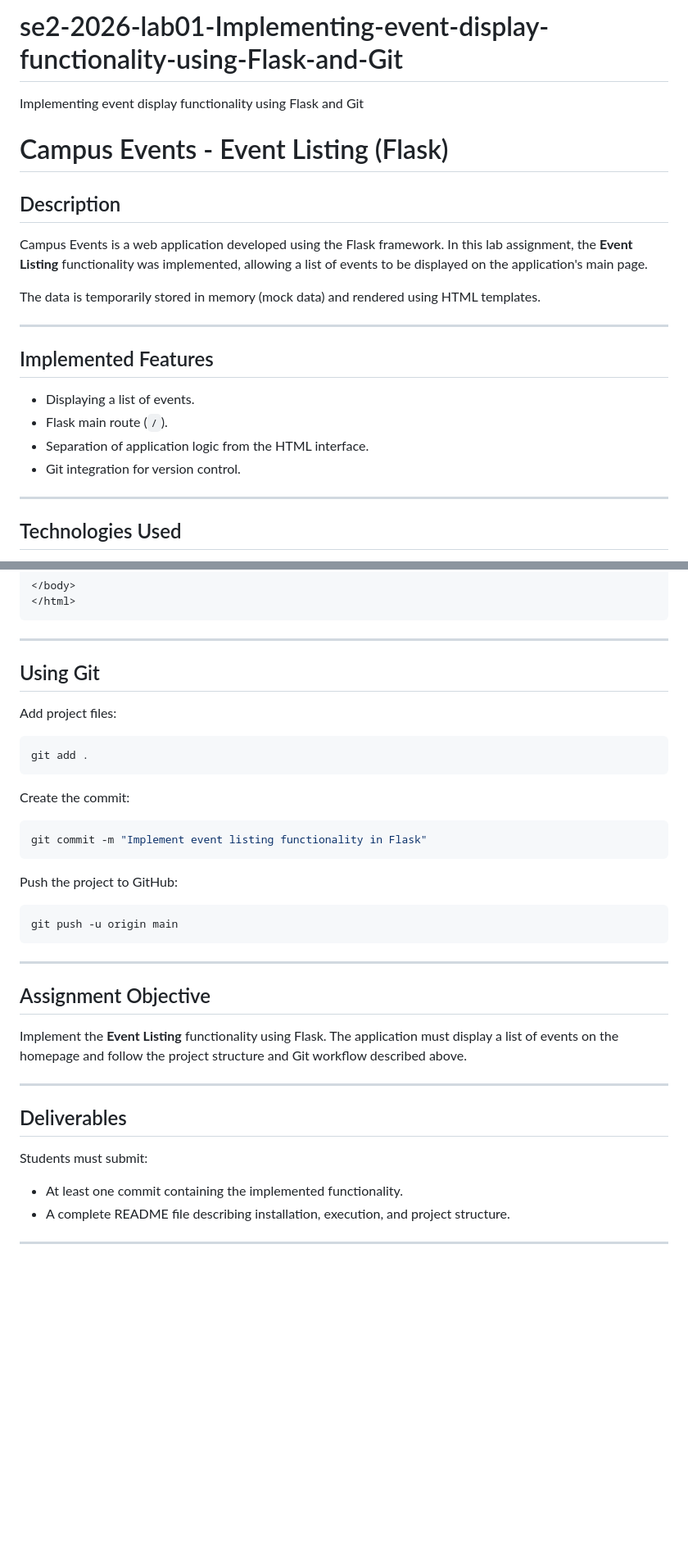
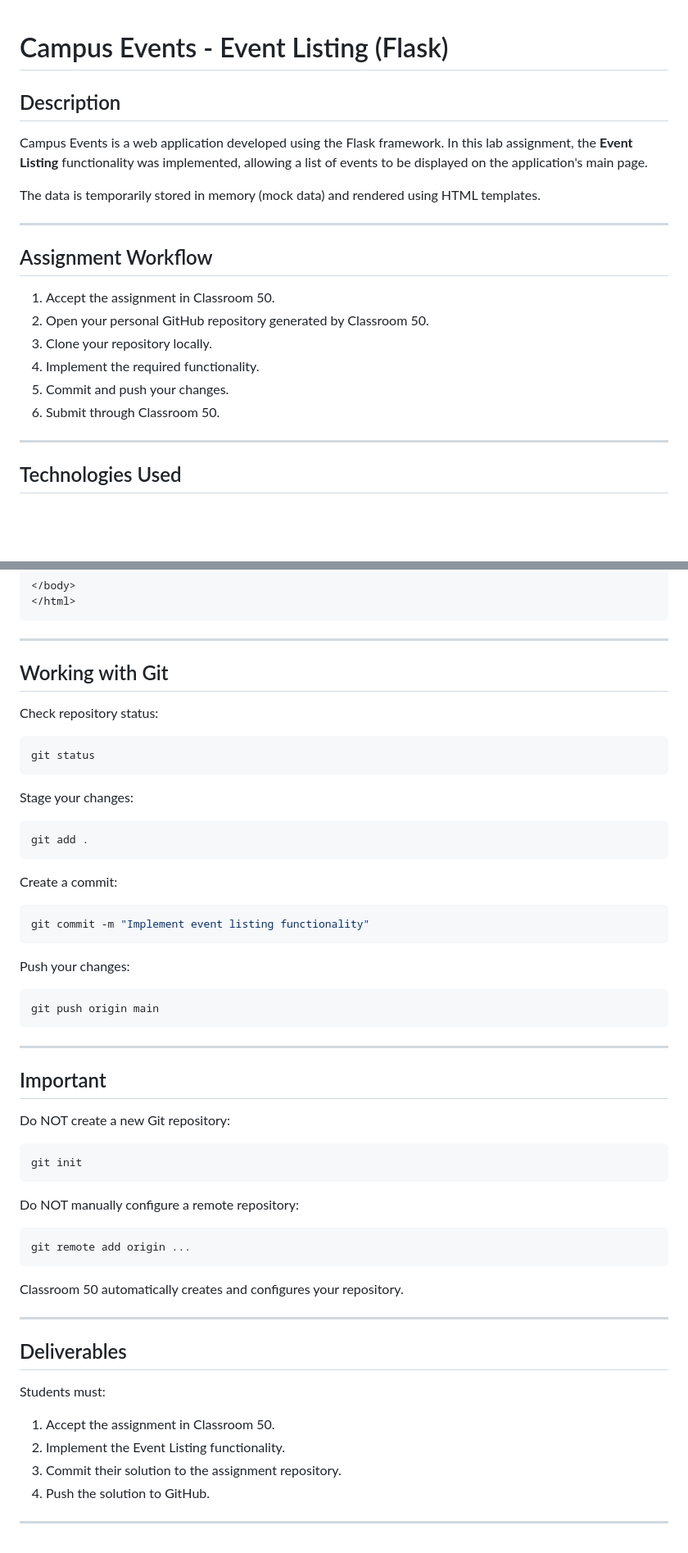
Before and after one commit to uoradea-cti/se2-2026-lab01-Implementing-event-display-functionality-using-Flask-and-Git, a Markdown page: README.md, 2 parts joined by grey strips. Shown at 82% size. GitHub-like rendering; blank space fills up the shorter version.

Commit message:
Revise README for assignment instructions and features
Updated README to reflect assignment workflow and Git usage.

````diff
--- a/README.md
+++ b/README.md
@@ -1,5 +1,3 @@
-# se2-2026-lab01-Implementing-event-display-functionality-using-Flask-and-Git
-Implementing event display functionality using Flask and Git
 # Campus Events - Event Listing (Flask)
 
 ## Description
@@ -10,12 +8,14 @@ The data is temporarily stored in memory (mock data) and rendered using HTML tem
 
 ---
 
-## Implemented Features
+## Assignment Workflow
 
-- Displaying a list of events.
-- Flask main route (`/`).
-- Separation of application logic from the HTML interface.
-- Git integration for version control.
+1. Accept the assignment in Classroom 50.
+2. Open your personal GitHub repository generated by Classroom 50.
+3. Clone your repository locally.
+4. Implement the required functionality.
+5. Commit and push your changes.
+6. Submit through Classroom 50.
 
 ---
 
@@ -199,41 +183,59 @@ app.run(debug=True)
 
 ---
 
-## Using Git
+## Working with Git
 
+Check repository status:
 
-Add project files:
+```bash
+git status
+```
+
+Stage your changes:
 
 ```bash
 git add .
 ```
 
-Create the commit:
+Create a commit:
 
 ```bash
-git commit -m "Implement event listing functionality in Flask"
+git commit -m "Implement event listing functionality"
 ```
 
-
-Push the project to GitHub:
+Push your changes:
 
 ```bash
-git push -u origin main
+git push origin main
 ```
 
 ---
 
-## Assignment Objective
+## Important
 
-Implement the **Event Listing** functionality using Flask. The application must display a list of events on the homepage and follow the project structure and Git workflow described above.
+Do NOT create a new Git repository:
+
+```bash
+git init
+```
+
+Do NOT manually configure a remote repository:
+
+```bash
+git remote add origin ...
+```
+
+Classroom 50 automatically creates and configures your repository.
 
 ---
 
 ## Deliverables
 
-Students must submit:
+Students must:
 
-- At least one commit containing the implemented functionality.
-- A complete README file describing installation, execution, and project structure.
+1. Accept the assignment in Classroom 50.
+2. Implement the Event Listing functionality.
+3. Commit their solution to the assignment repository.
+4. Push the solution to GitHub.
 
 ---
````
Also changed, not shown: other parts of README.md (+18 -34 lines).
